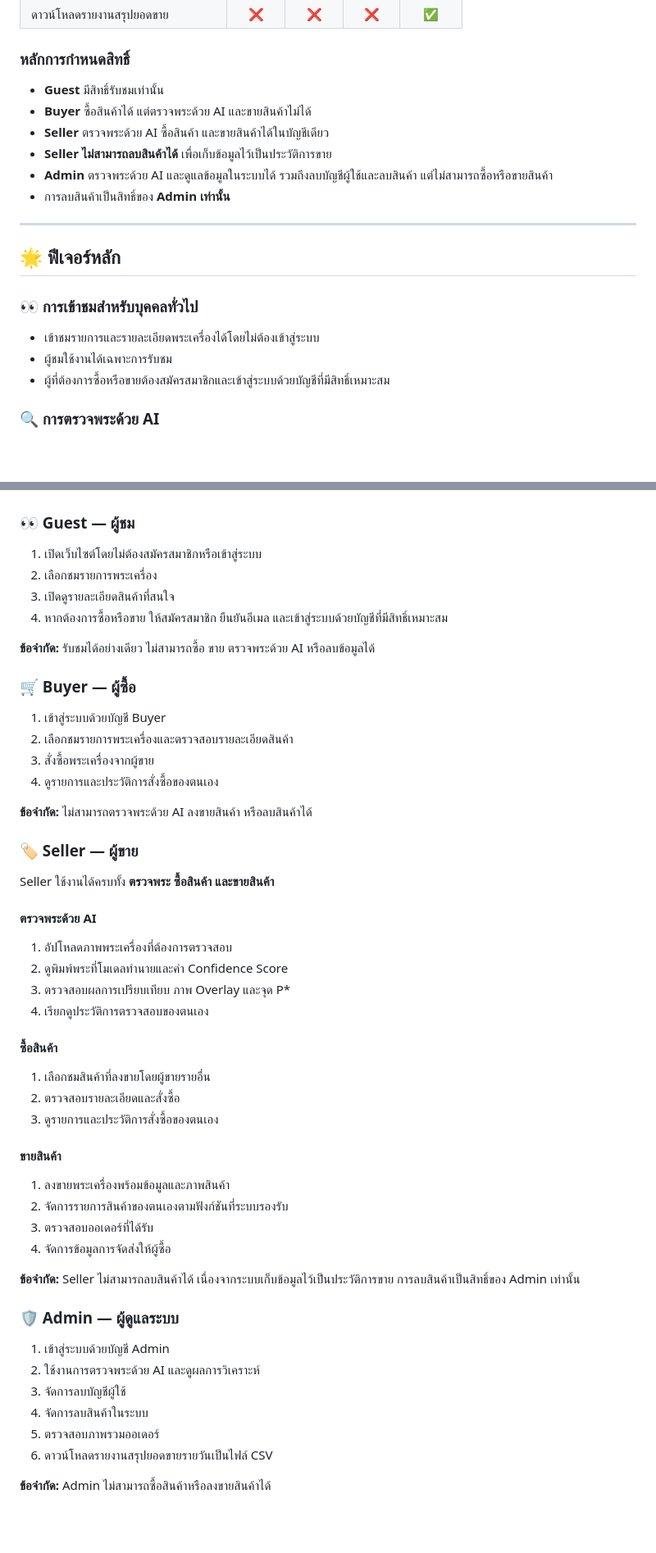
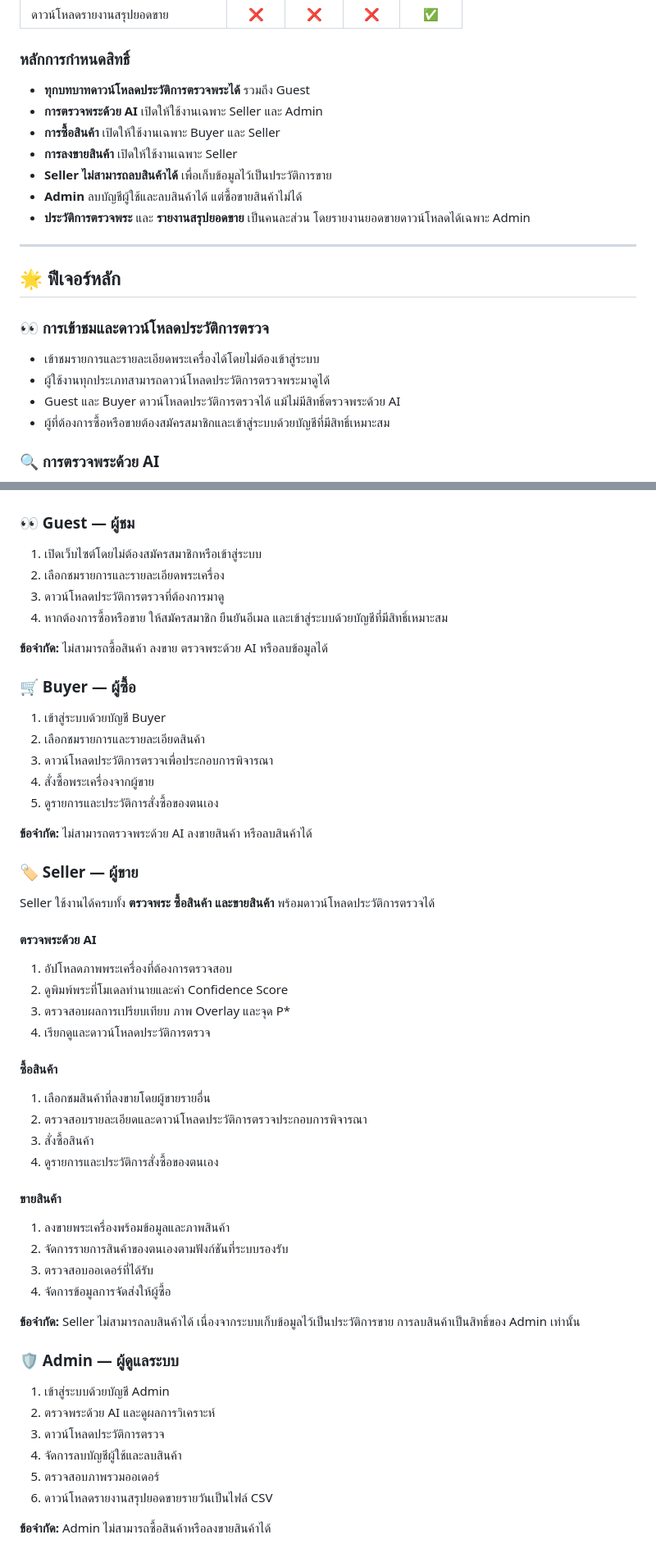
Before and after one commit to Nathaphab/Final-project2, a Markdown page: README.md, 2 parts joined by grey strips. Shown at 82% size. Drawn GitHub-style; blank space fills up the shorter version.

Commit message:
Revise user roles and permissions in README
Updated user roles and permissions in the README to clarify access to verification history and downloading capabilities.

```diff
--- a/README.md
+++ b/README.md
@@ -77,12 +78,13 @@ Full-Stack Web Application สำหรับวิเคราะห์ภา
 
 ### หลักการกำหนดสิทธิ์
 
-- **Guest** มีสิทธิ์รับชมเท่านั้น
-- **Buyer** ซื้อสินค้าได้ แต่ตรวจพระด้วย AI และขายสินค้าไม่ได้
-- **Seller** ตรวจพระด้วย AI ซื้อสินค้า และขายสินค้าได้ในบัญชีเดียว
+- **ทุกบทบาทดาวน์โหลดประวัติการตรวจพระได้** รวมถึง Guest
+- **การตรวจพระด้วย AI** เปิดให้ใช้งานเฉพาะ Seller และ Admin
+- **การซื้อสินค้า** เปิดให้ใช้งานเฉพาะ Buyer และ Seller
+- **การลงขายสินค้า** เปิดให้ใช้งานเฉพาะ Seller
 - **Seller ไม่สามารถลบสินค้าได้** เพื่อเก็บข้อมูลไว้เป็นประวัติการขาย
-- **Admin** ตรวจพระด้วย AI และดูแลข้อมูลในระบบได้ รวมถึงลบบัญชีผู้ใช้และลบสินค้า แต่ไม่สามารถซื้อหรือขายสินค้า
-- การลบสินค้าเป็นสิทธิ์ของ **Admin เท่านั้น**
+- **Admin** ลบบัญชีผู้ใช้และลบสินค้าได้ แต่ซื้อขายสินค้าไม่ได้
+- **ประวัติการตรวจพระ** และ **รายงานสรุปยอดขาย** เป็นคนละส่วน โดยรายงานยอดขายดาวน์โหลดได้เฉพาะ Admin
 
 ---
 
@@ -90,10 +92,11 @@ Full-Stack Web Application สำหรับวิเคราะห์ภา
 
 ## 🌟 ฟีเจอร์หลัก
 
-### 👀 การเข้าชมสำหรับบุคคลทั่วไป
+### 👀 การเข้าชมและดาวน์โหลดประวัติการตรวจ
 
 - เข้าชมรายการและรายละเอียดพระเครื่องได้โดยไม่ต้องเข้าสู่ระบบ
-- ผู้ชมใช้งานได้เฉพาะการรับชม
+- ผู้ใช้งานทุกประเภทสามารถดาวน์โหลดประวัติการตรวจพระมาดูได้
+- Guest และ Buyer ดาวน์โหลดประวัติการตรวจได้ แม้ไม่มีสิทธิ์ตรวจพระด้วย AI
 - ผู้ที่ต้องการซื้อหรือขายต้องสมัครสมาชิกและเข้าสู่ระบบด้วยบัญชีที่มีสิทธิ์เหมาะสม
 
 ### 🔍 การตรวจพระด้วย AI
@@ -344,37 +349,39 @@ FRONTEND_URL=http://localhost:3001
 ### 👀 Guest — ผู้ชม
 
 1. เปิดเว็บไซต์โดยไม่ต้องสมัครสมาชิกหรือเข้าสู่ระบบ
-2. เลือกชมรายการพระเครื่อง
-3. เปิดดูรายละเอียดสินค้าที่สนใจ
+2. เลือกชมรายการและรายละเอียดพระเครื่อง
+3. ดาวน์โหลดประวัติการตรวจที่ต้องการมาดู
 4. หากต้องการซื้อหรือขาย ให้สมัครสมาชิก ยืนยันอีเมล และเข้าสู่ระบบด้วยบัญชีที่มีสิทธิ์เหมาะสม
 
-**ข้อจำกัด:** รับชมได้อย่างเดียว ไม่สามารถซื้อ ขาย ตรวจพระด้วย AI หรือลบข้อมูลได้
+**ข้อจำกัด:** ไม่สามารถซื้อสินค้า ลงขาย ตรวจพระด้วย AI หรือลบข้อมูลได้
 
 ### 🛒 Buyer — ผู้ซื้อ
 
 1. เข้าสู่ระบบด้วยบัญชี Buyer
-2. เลือกชมรายการพระเครื่องและตรวจสอบรายละเอียดสินค้า
-3. สั่งซื้อพระเครื่องจากผู้ขาย
-4. ดูรายการและประวัติการสั่งซื้อของตนเอง
+2. เลือกชมรายการและรายละเอียดสินค้า
+3. ดาวน์โหลดประวัติการตรวจเพื่อประกอบการพิจารณา
+4. สั่งซื้อพระเครื่องจากผู้ขาย
+5. ดูรายการและประวัติการสั่งซื้อของตนเอง
 
 **ข้อจำกัด:** ไม่สามารถตรวจพระด้วย AI ลงขายสินค้า หรือลบสินค้าได้
 
 ### 🏷️ Seller — ผู้ขาย
 
-Seller ใช้งานได้ครบทั้ง **ตรวจพระ ซื้อสินค้า และขายสินค้า**
+Seller ใช้งานได้ครบทั้ง **ตรวจพระ ซื้อสินค้า และขายสินค้า** พร้อมดาวน์โหลดประวัติการตรวจได้
 
 #### ตรวจพระด้วย AI
 
 1. อัปโหลดภาพพระเครื่องที่ต้องการตรวจสอบ
 2. ดูพิมพ์พระที่โมเดลทำนายและค่า Confidence Score
 3. ตรวจสอบผลการเปรียบเทียบ ภาพ Overlay และจุด P*
-4. เรียกดูประวัติการตรวจสอบของตนเอง
+4. เรียกดูและดาวน์โหลดประวัติการตรวจ
 
 #### ซื้อสินค้า
 
 1. เลือกชมสินค้าที่ลงขายโดยผู้ขายรายอื่น
-2. ตรวจสอบรายละเอียดและสั่งซื้อ
-3. ดูรายการและประวัติการสั่งซื้อของตนเอง
+2. ตรวจสอบรายละเอียดและดาวน์โหลดประวัติการตรวจประกอบการพิจารณา
+3. สั่งซื้อสินค้า
+4. ดูรายการและประวัติการสั่งซื้อของตนเอง
 
 #### ขายสินค้า
 
@@ -388,9 +395,9 @@ Seller ใช้งานได้ครบทั้ง **ตรวจพระ
 ### 🛡️ Admin — ผู้ดูแลระบบ
 
 1. เข้าสู่ระบบด้วยบัญชี Admin
-2. ใช้งานการตรวจพระด้วย AI และดูผลการวิเคราะห์
-3. จัดการลบบัญชีผู้ใช้
-4. จัดการลบสินค้าในระบบ
+2. ตรวจพระด้วย AI และดูผลการวิเคราะห์
+3. ดาวน์โหลดประวัติการตรวจ
+4. จัดการลบบัญชีผู้ใช้และลบสินค้า
 5. ตรวจสอบภาพรวมออเดอร์
 6. ดาวน์โหลดรายงานสรุปยอดขายรายวันเป็นไฟล์ CSV
 
```
Also changed, not shown: other parts of README.md (+23 -17 lines).
